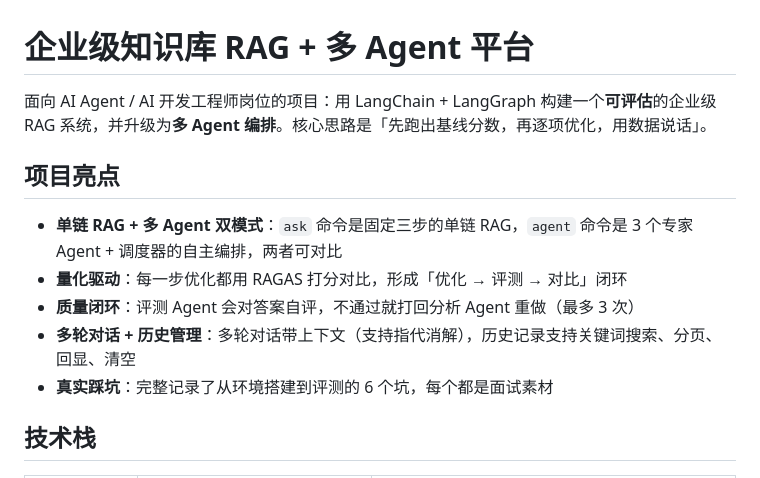
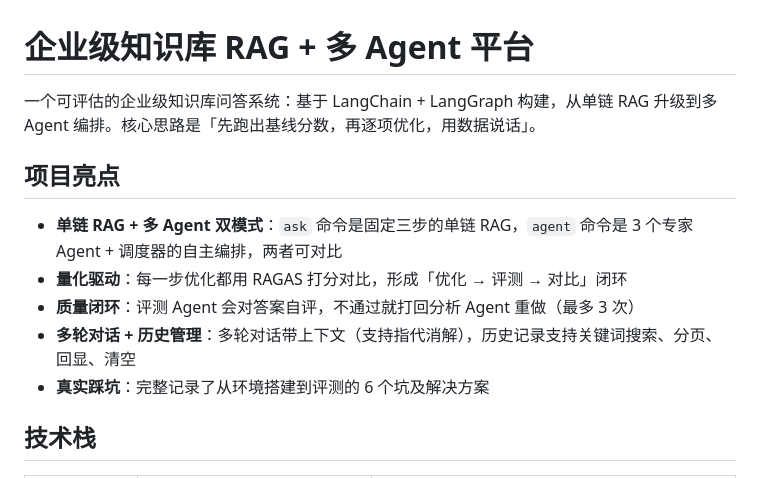
Before and after one commit to zhixuan-99/enterprise-rag, a Markdown page: README.md, the part around the change. Drawn GitHub-style.

Commit message:
docs: 优化 README 项目定位表述
Co-Authored-By: Claude Code <noreply@anthropic.com>

```diff
--- a/README.md
+++ b/README.md
@@ -1,6 +1,6 @@
 # 企业级知识库 RAG + 多 Agent 平台
 
-面向 AI Agent / AI 开发工程师岗位的项目：用 LangChain + LangGraph 构建一个**可评估**的企业级 RAG 系统，并升级为**多 Agent 编排**。核心思路是「先跑出基线分数，再逐项优化，用数据说话」。
+一个可评估的企业级知识库问答系统：基于 LangChain + LangGraph 构建，从单链 RAG 升级到多 Agent 编排。核心思路是「先跑出基线分数，再逐项优化，用数据说话」。
 
 ## 项目亮点
 
@@ -8,7 +8,7 @@
 - **量化驱动**：每一步优化都用 RAGAS 打分对比，形成「优化 → 评测 → 对比」闭环
 - **质量闭环**：评测 Agent 会对答案自评，不通过就打回分析 Agent 重做（最多 3 次）
 - **多轮对话 + 历史管理**：多轮对话带上下文（支持指代消解），历史记录支持关键词搜索、分页、回显、清空
-- **真实踩坑**：完整记录了从环境搭建到评测的 6 个坑，每个都是面试素材
+- **真实踩坑**：完整记录了从环境搭建到评测的 6 个坑及解决方案
 
 ## 技术栈
 
```
